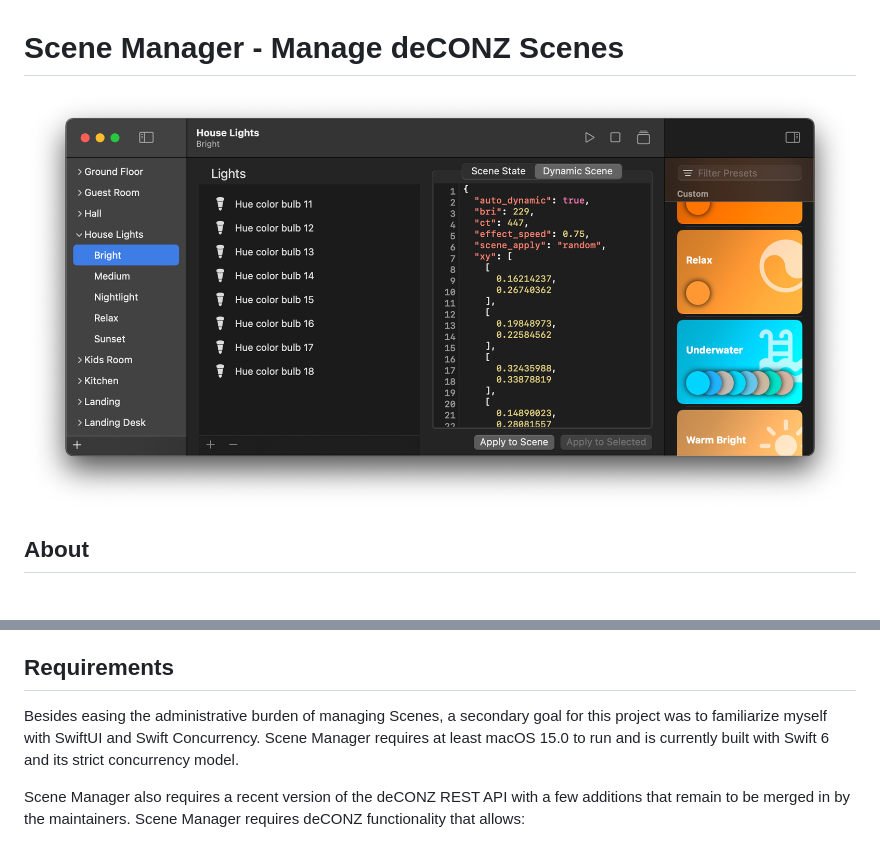
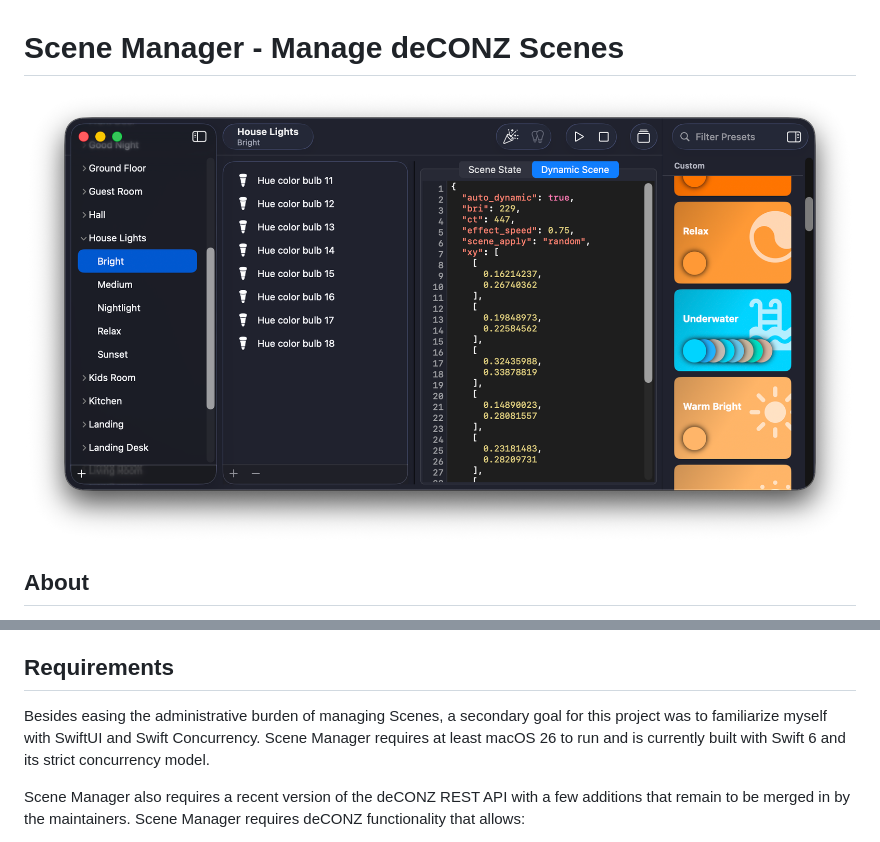
Before and after one commit to hanskroner/SceneManager, a Markdown page: README.md, 2 parts joined by grey strips. GitHub-like rendering; pictures changed too: SceneManager/Resources/screenshot.png.

Commit message:
Update README to macOS Tahoe
Update the version of the operating system required in the README file,
as well as a screenshot of the application with its new look.

```diff
--- a/README.md
+++ b/README.md
@@ -24,7 +24,7 @@ where needed.
 ## Requirements
 
 Besides easing the administrative burden of managing Scenes, a secondary goal for this project was to
-familiarize myself with SwiftUI and Swift Concurrency. Scene Manager requires at least macOS 15.0 to run
+familiarize myself with SwiftUI and Swift Concurrency. Scene Manager requires at least macOS 26 to run
 and is currently built with Swift 6 and its strict concurrency model.
 
 Scene Manager also requires a recent version of the deCONZ REST API with a few additions that remain to
```
